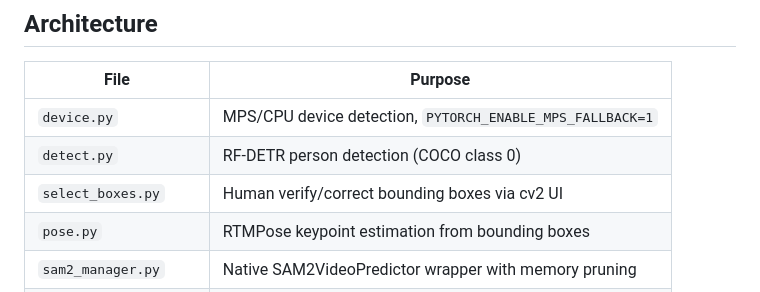
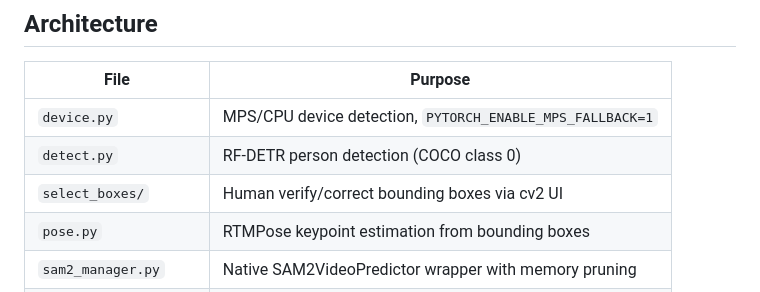
Before and after one commit to Stanxxy/video-upscale, a Markdown page: tracking_pipeline/README.md, the part around the change. Drawn GitHub-style.

```diff
--- a/tracking_pipeline/README.md
+++ b/tracking_pipeline/README.md
@@ -100,7 +100,7 @@ All outputs go to `output/`:
 |------|---------|
 | `device.py` | MPS/CPU device detection, `PYTORCH_ENABLE_MPS_FALLBACK=1` |
 | `detect.py` | RF-DETR person detection (COCO class 0) |
-| `select_boxes.py` | Human verify/correct bounding boxes via cv2 UI |
+| `select_boxes/` | Human verify/correct bounding boxes via cv2 UI |
 | `pose.py` | RTMPose keypoint estimation from bounding boxes |
 | `sam2_manager.py` | Native SAM2VideoPredictor wrapper with memory pruning |
 | `identity_manager.py` | DINOv2 + color histogram + multi-bin re-identification |
```
Also changed, not shown: docs/SIMPLIFICATION.md (+9 -0 lines).
